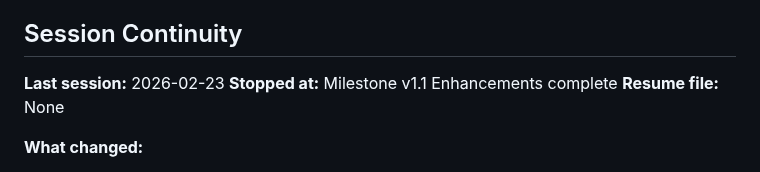
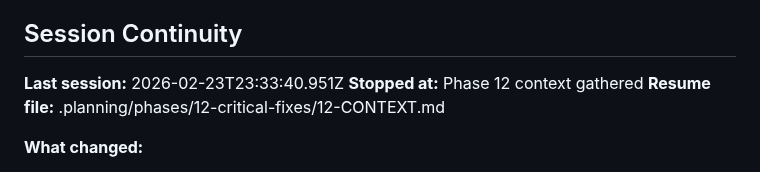
Before and after one commit to gr3gg0rk/agent-swarm, a Markdown page: .planning/STATE.md, the part around the change. GitHub-like rendering.

Commit message:
docs(state): record phase 12 context session

```diff
--- a/.planning/STATE.md
+++ b/.planning/STATE.md
@@ -161,9 +161,9 @@ None.
 
 ## Session Continuity
 
-**Last session:** 2026-02-23
-**Stopped at:** Milestone v1.1 Enhancements complete
-**Resume file:** None
+**Last session:** 2026-02-23T23:33:40.951Z
+**Stopped at:** Phase 12 context gathered
+**Resume file:** .planning/phases/12-critical-fixes/12-CONTEXT.md
 
 **What changed:**
 - v1.1 shipped successfully (23/23 requirements)
```
